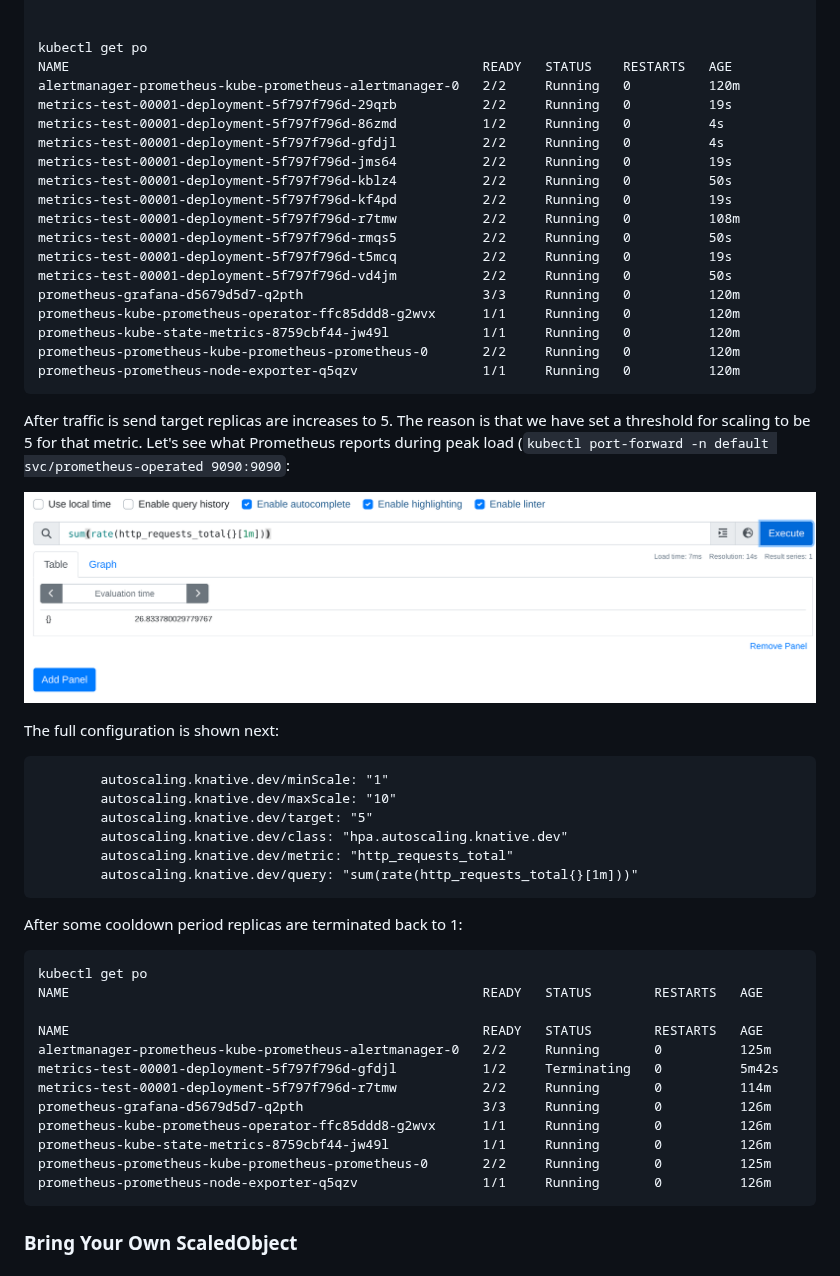
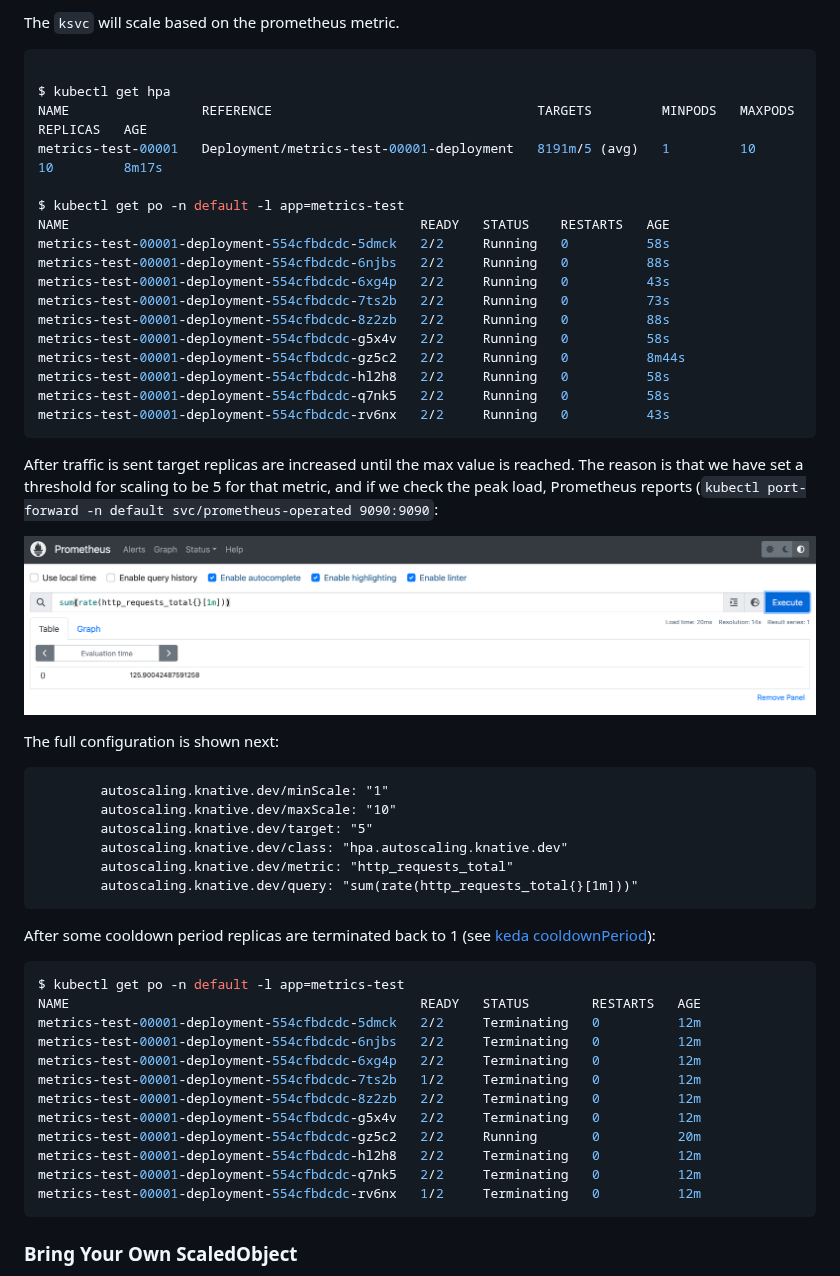
Before and after one commit to knative-extensions/autoscaler-keda, a Markdown page: DEVELOPMENT.md, the part around one of its changes. Drawn GitHub-style; pictures changed too: prom.png.

````diff
--- a/DEVELOPMENT.md
+++ b/DEVELOPMENT.md
@@ -122,27 +175,27 @@ metrics-test-00001   apps/v1.Deployment   metrics-test-00001-deployment   1
+The `ksvc` will scale based on the prometheus metric.
+
+```bash
+
+$ kubectl get hpa
+NAME                 REFERENCE                                  TARGETS         MINPODS   MAXPODS   REPLICAS   AGE
+metrics-test-00001   Deployment/metrics-test-00001-deployment   8191m/5 (avg)   1         10        10         8m17s
+
+$ kubectl get po -n default -l app=metrics-test
+NAME                                             READY   STATUS    RESTARTS   AGE
+metrics-test-00001-deployment-554cfbdcdc-5dmck   2/2     Running   0          58s
+metrics-test-00001-deployment-554cfbdcdc-6njbs   2/2     Running   0          88s
+metrics-test-00001-deployment-554cfbdcdc-6xg4p   2/2     Running   0          43s
+metrics-test-00001-deployment-554cfbdcdc-7ts2b   2/2     Running   0          73s
+metrics-test-00001-deployment-554cfbdcdc-8z2zb   2/2     Running   0          88s
+metrics-test-00001-deployment-554cfbdcdc-g5x4v   2/2     Running   0          58s
+metrics-test-00001-deployment-554cfbdcdc-gz5c2   2/2     Running   0          8m44s
+metrics-test-00001-deployment-554cfbdcdc-hl2h8   2/2     Running   0          58s
+metrics-test-00001-deployment-554cfbdcdc-q7nk5   2/2     Running   0          58s
+metrics-test-00001-deployment-554cfbdcdc-rv6nx   2/2     Running   0          43s
+```
 
 
-kubectl get po
-NAME                                                     READY   STATUS    RESTARTS   AGE
-alertmanager-prometheus-kube-prometheus-alertmanager-0   2/2     Running   0          120m
-metrics-test-00001-deployment-5f797f796d-29qrb           2/2     Running   0          19s
-metrics-test-00001-deployment-5f797f796d-86zmd           1/2     Running   0          4s
-metrics-test-00001-deployment-5f797f796d-gfdjl           2/2     Running   0          4s
-metrics-test-00001-deployment-5f797f796d-jms64           2/2     Running   0          19s
-metrics-test-00001-deployment-5f797f796d-kblz4           2/2     Running   0          50s
-metrics-test-00001-deployment-5f797f796d-kf4pd           2/2     Running   0          19s
-metrics-test-00001-deployment-5f797f796d-r7tmw           2/2     Running   0          108m
-metrics-test-00001-deployment-5f797f796d-rmqs5           2/2     Running   0          50s
-metrics-test-00001-deployment-5f797f796d-t5mcq           2/2     Running   0          19s
-metrics-test-00001-deployment-5f797f796d-vd4jm           2/2     Running   0          50s
-prometheus-grafana-d5679d5d7-q2pth                       3/3     Running   0          120m
-prometheus-kube-prometheus-operator-ffc85ddd8-g2wvx      1/1     Running   0          120m
-prometheus-kube-state-metrics-8759cbf44-jw49l            1/1     Running   0          120m
-prometheus-prometheus-kube-prometheus-prometheus-0       2/2     Running   0          120m
-prometheus-prometheus-node-exporter-q5qzv                1/1     Running   0          120m
-```
-
-After traffic is send target replicas are increases to 5. The reason is that we have set a threshold for scaling to be 5 for that metric.
-Let's see what Prometheus reports during peak load (`kubectl port-forward -n default svc/prometheus-operated 9090:9090`:
+After traffic is sent target replicas are increased until the max value is reached. The reason is that we have set a threshold for scaling to be 5 for that metric, and if we check the peak load, Prometheus reports (`kubectl port-forward -n default svc/prometheus-operated 9090:9090`:
 
 ![prom.png](prom.png)
 
@@ -157,20 +210,21 @@ The full configuration is shown next:
         autoscaling.knative.dev/query: "sum(rate(http_requests_total{}[1m]))"
 ```
 
-After some cooldown period replicas are terminated back to 1:
-```
-kubectl get po
-NAME                                                     READY   STATUS        RESTARTS   AGE
+After some cooldown period replicas are terminated back to 1 (see [keda cooldownPeriod](https://keda.sh/docs/2.14/concepts/scaling-deployments/#cooldownperiod)):
 
-NAME                                                     READY   STATUS        RESTARTS   AGE
-alertmanager-prometheus-kube-prometheus-alertmanager-0   2/2     Running       0          125m
-metrics-test-00001-deployment-5f797f796d-gfdjl           1/2     Terminating   0          5m42s
-metrics-test-00001-deployment-5f797f796d-r7tmw           2/2     Running       0          114m
-prometheus-grafana-d5679d5d7-q2pth                       3/3     Running       0          126m
-prometheus-kube-prometheus-operator-ffc85ddd8-g2wvx      1/1     Running       0          126m
-prometheus-kube-state-metrics-8759cbf44-jw49l            1/1     Running       0          126m
-prometheus-prometheus-kube-prometheus-prometheus-0       2/2     Running       0          125m
-prometheus-prometheus-node-exporter-q5qzv                1/1     Running       0          126m
+```bash
+$ kubectl get po -n default -l app=metrics-test
+NAME                                             READY   STATUS        RESTARTS   AGE
+metrics-test-00001-deployment-554cfbdcdc-5dmck   2/2     Terminating   0          12m
+metrics-test-00001-deployment-554cfbdcdc-6njbs   2/2     Terminating   0          12m
+metrics-test-00001-deployment-554cfbdcdc-6xg4p   2/2     Terminating   0          12m
+metrics-test-00001-deployment-554cfbdcdc-7ts2b   1/2     Terminating   0          12m
+metrics-test-00001-deployment-554cfbdcdc-8z2zb   2/2     Terminating   0          12m
+metrics-test-00001-deployment-554cfbdcdc-g5x4v   2/2     Terminating   0          12m
+metrics-test-00001-deployment-554cfbdcdc-gz5c2   2/2     Running       0          20m
+metrics-test-00001-deployment-554cfbdcdc-hl2h8   2/2     Terminating   0          12m
+metrics-test-00001-deployment-554cfbdcdc-q7nk5   2/2     Terminating   0          12m
+metrics-test-00001-deployment-554cfbdcdc-rv6nx   1/2     Terminating   0          12m
 ```
 
 ### Bring Your Own ScaledObject
````
Also changed, not shown: other parts of DEVELOPMENT.md (+127 -74 lines).
